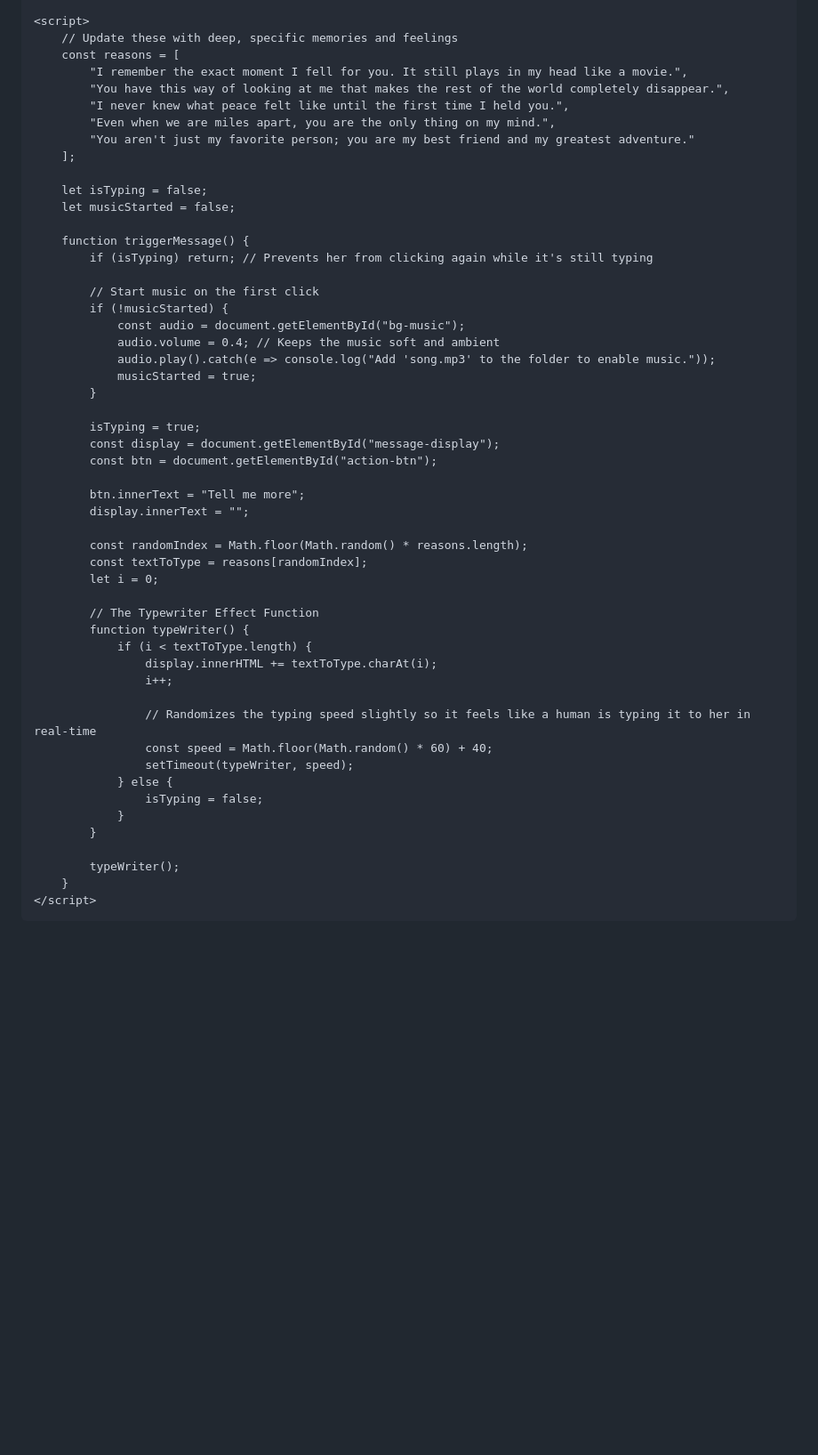
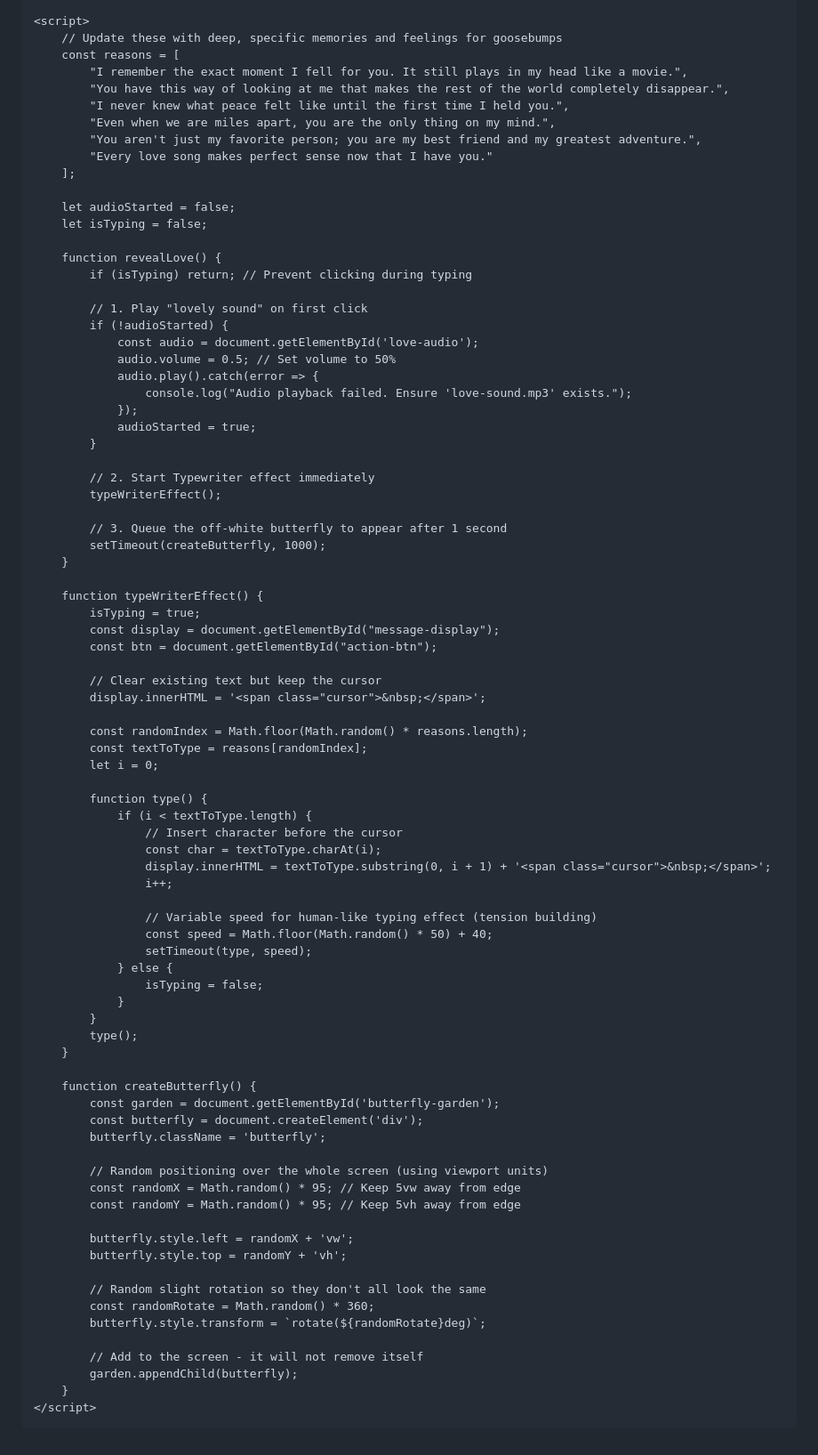
Before and after one commit to notsparkk/My-cutiee.github.io, a Markdown page: README.md, the part around one of its changes. Shown at 89% size. Rendered like a GitHub page; blank space fills up the shorter version.

Commit message:
Update README with personalized content and styles

```diff
--- a/README.md
+++ b/README.md
@@ -126,55 +151,86 @@
     </audio>
 
     <script>
-        // Update these with deep, specific memories and feelings
+        // Update these with deep, specific memories and feelings for goosebumps
         const reasons = [
             "I remember the exact moment I fell for you. It still plays in my head like a movie.",
             "You have this way of looking at me that makes the rest of the world completely disappear.",
             "I never knew what peace felt like until the first time I held you.",
             "Even when we are miles apart, you are the only thing on my mind.",
-            "You aren't just my favorite person; you are my best friend and my greatest adventure."
+            "You aren't just my favorite person; you are my best friend and my greatest adventure.",
+            "Every love song makes perfect sense now that I have you."
         ];
 
+        let audioStarted = false;
         let isTyping = false;
-        let musicStarted = false;
 
-        function triggerMessage() {
-            if (isTyping) return; // Prevents her from clicking again while it's still typing
+        function revealLove() {
+            if (isTyping) return; // Prevent clicking during typing
 
-            // Start music on the first click
-            if (!musicStarted) {
-                const audio = document.getElementById("bg-music");
-                audio.volume = 0.4; // Keeps the music soft and ambient
-                audio.play().catch(e => console.log("Add 'song.mp3' to the folder to enable music."));
-                musicStarted = true;
+            // 1. Play "lovely sound" on first click
+            if (!audioStarted) {
+                const audio = document.getElementById('love-audio');
+                audio.volume = 0.5; // Set volume to 50%
+                audio.play().catch(error => {
+                    console.log("Audio playback failed. Ensure 'love-sound.mp3' exists.");
+                });
+                audioStarted = true;
             }
 
+            // 2. Start Typewriter effect immediately
+            typeWriterEffect();
+
+            // 3. Queue the off-white butterfly to appear after 1 second
+            setTimeout(createButterfly, 1000);
+        }
+
+        function typeWriterEffect() {
             isTyping = true;
             const display = document.getElementById("message-display");
             const btn = document.getElementById("action-btn");
 
-            btn.innerText = "Tell me more";
-            display.innerText = "";
+            // Clear existing text but keep the cursor
+            display.innerHTML = '<span class="cursor">&nbsp;</span>';
 
             const randomIndex = Math.floor(Math.random() * reasons.length);
             const textToType = reasons[randomIndex];
             let i = 0;
 
-            // The Typewriter Effect Function
-            function typeWriter() {
+            function type() {
                 if (i < textToType.length) {
-                    display.innerHTML += textToType.charAt(i);
+                    // Insert character before the cursor
+                    const char = textToType.charAt(i);
+                    display.innerHTML = textToType.substring(0, i + 1) + '<span class="cursor">&nbsp;</span>';
                     i++;
 
-                    // Randomizes the typing speed slightly so it feels like a human is typing it to her in real-time
-                    const speed = Math.floor(Math.random() * 60) + 40;
-                    setTimeout(typeWriter, speed);
+                    // Variable speed for human-like typing effect (tension building)
+                    const speed = Math.floor(Math.random() * 50) + 40;
+                    setTimeout(type, speed);
                 } else {
                     isTyping = false;
                 }
             }
+            type();
+        }
 
-            typeWriter();
+        function createButterfly() {
+            const garden = document.getElementById('butterfly-garden');
+            const butterfly = document.createElement('div');
+            butterfly.className = 'butterfly';
+
+            // Random positioning over the whole screen (using viewport units)
+            const randomX = Math.random() * 95; // Keep 5vw away from edge
+            const randomY = Math.random() * 95; // Keep 5vh away from edge
+
+            butterfly.style.left = randomX + 'vw';
+            butterfly.style.top = randomY + 'vh';
+
+            // Random slight rotation so they don't all look the same
+            const randomRotate = Math.random() * 360;
+            butterfly.style.transform = `rotate(${randomRotate}deg)`;
+
+            // Add to the screen - it will not remove itself
+            garden.appendChild(butterfly);
         }
     </script>
 </body>
```
Also changed, not shown: other parts of README.md (+104 -79 lines).
